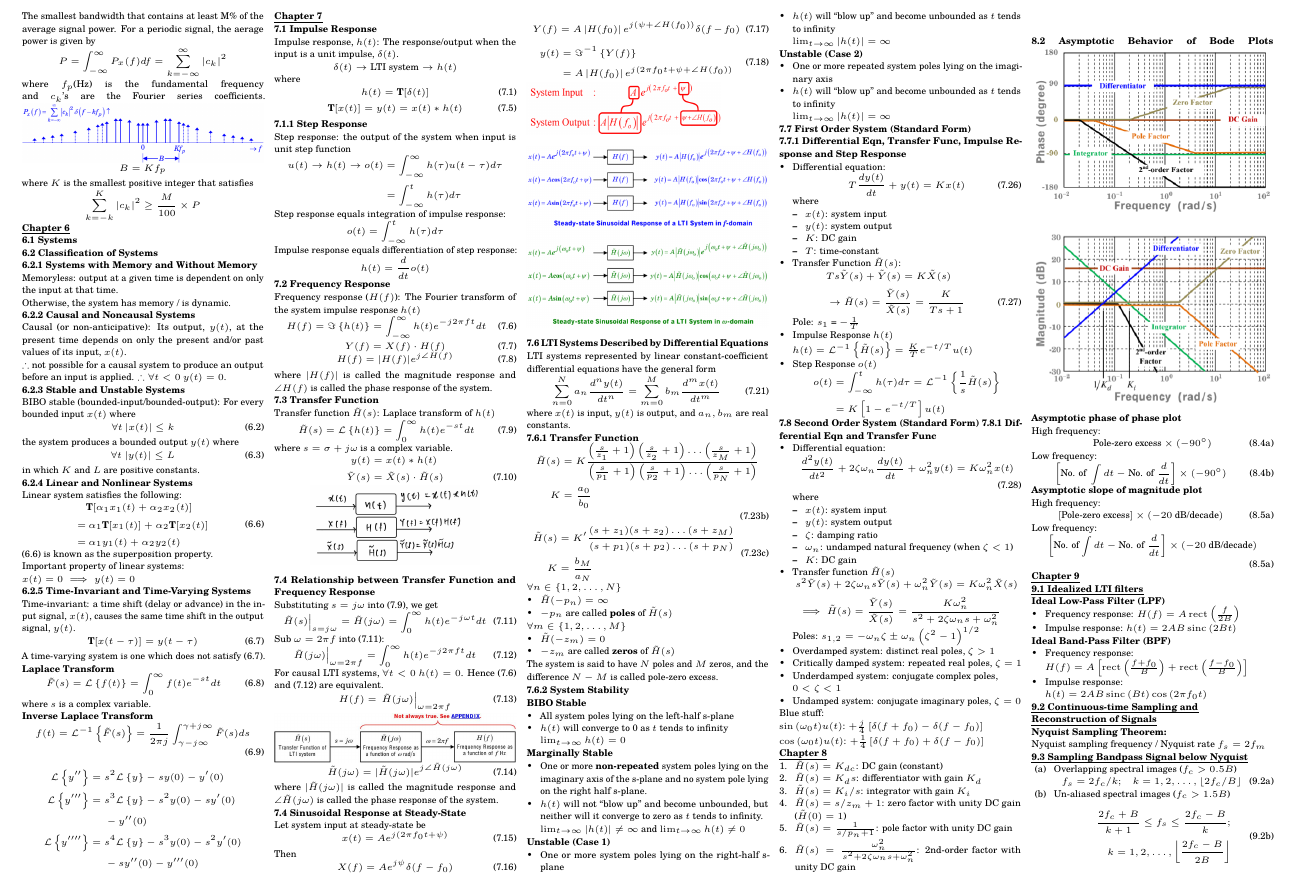
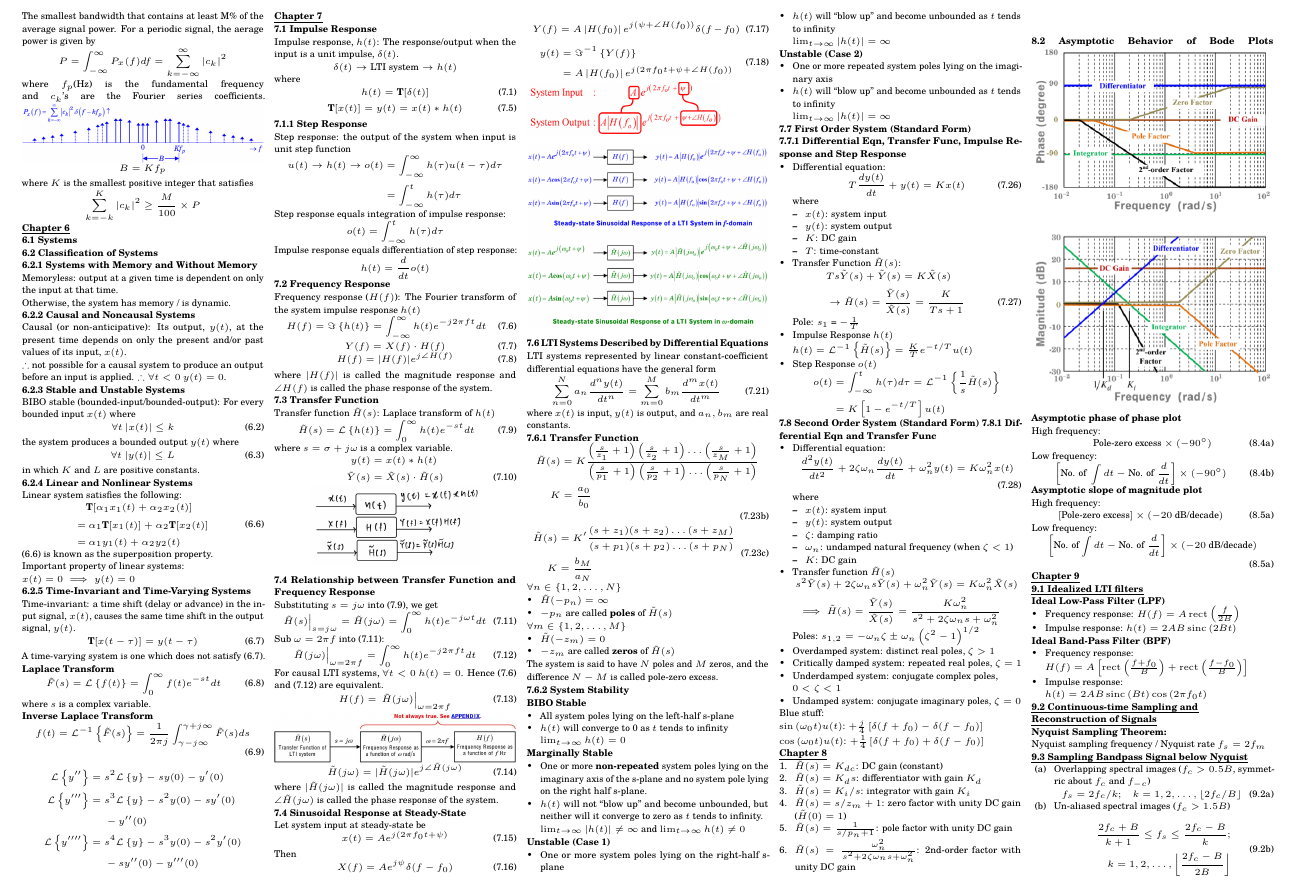
Before and after one commit to wx-03/CG2023-cheatsheet, a LaTeX document (finals/CG2023_cheatsheet_finals.tex): part of page 2 of 2, cut so that both start at the same text. Compiled offline with pdfLaTeX.

Commit message:
Edit chapter 9

```diff
--- a/finals/CG2023_cheatsheet_finals.tex
+++ b/finals/CG2023_cheatsheet_finals.tex
@@ -1373,7 +1373,7 @@
     \textbf{\uline{9.3 Sampling Bandpass Signal below Nyquist}}
 
     \begin{enumerate}[label=(\alph*)]
-        \item Overlapping spectral images ($f_c > 0.5B$)
+        \item Overlapping spectral images ($f_c > 0.5B$, symmetric about $f_c$ and $f_{-c}$)
         \[
             f_s = 2f_c / k; \quad k = 1,2,\ldots, \lfloor 2f_c/B \rfloor \tag{9.2a}
         \]
```
Also changed, not shown: finals/CG2023_cheatsheet_finals.pdf.
